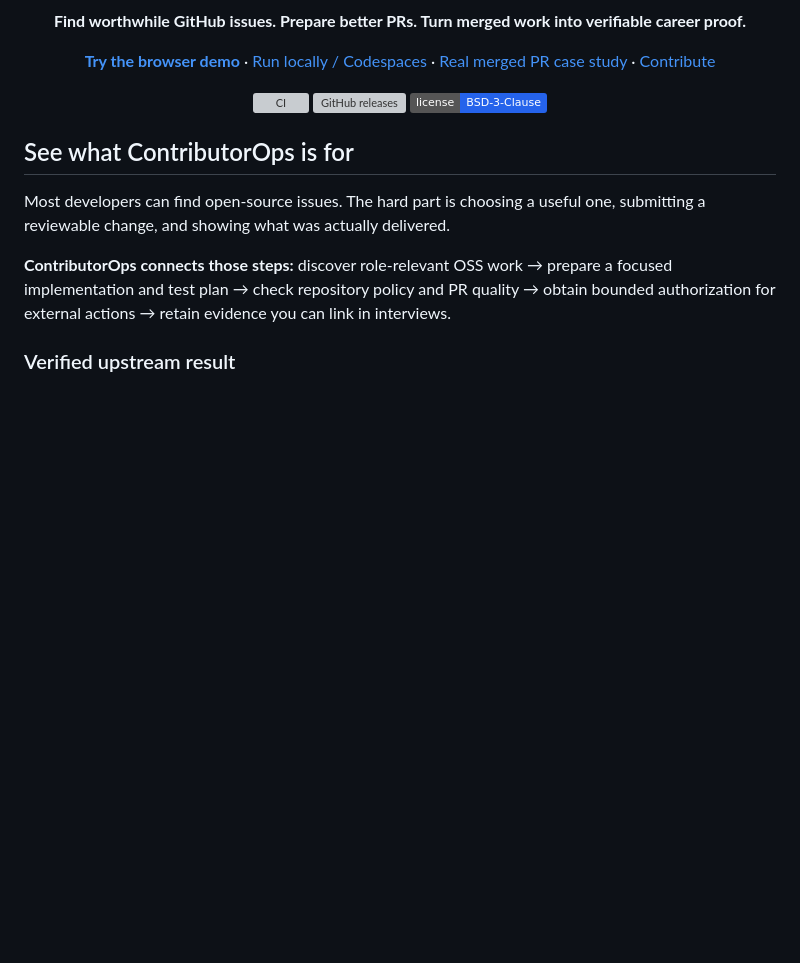
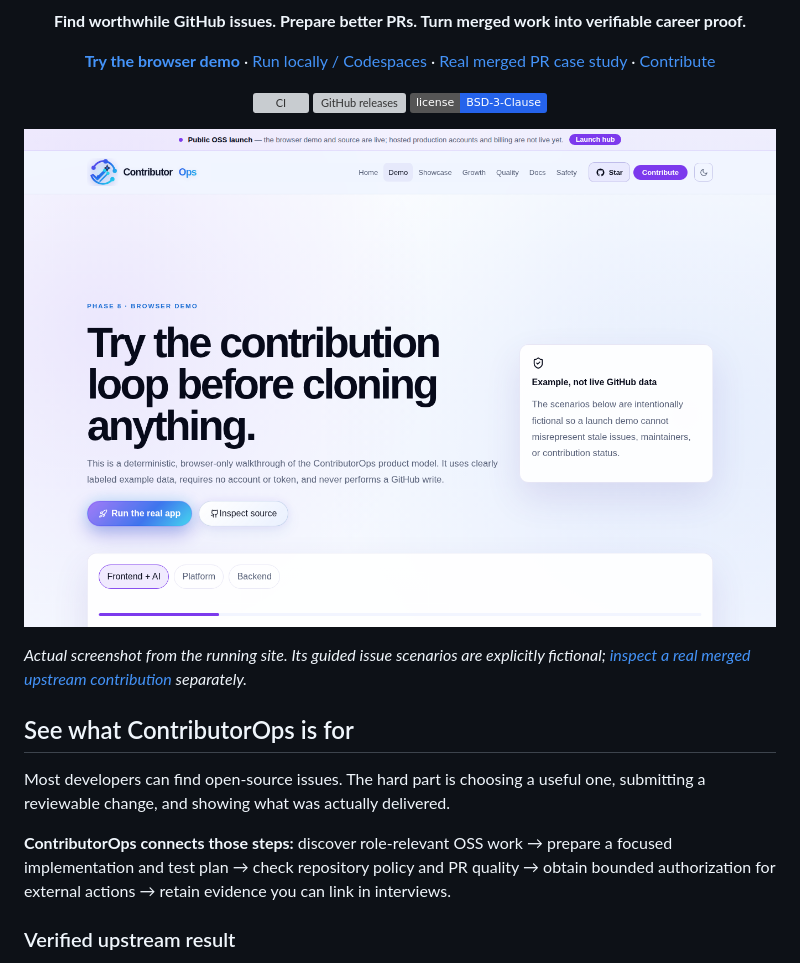
Before and after one commit to AnkitParekh007/contributorOps, a Markdown page: README.md, the part around the change. Drawn GitHub-style; pictures changed too: docs/assets/contributorops-demo.png (added); badges without logos; blank space fills up the shorter version; grey boxes are pictures that could not be loaded.

Commit message:
docs: show authentic no-token demo screenshot in README
* ci(temporary): capture authentic browser demo screenshot

* fix(ci): start Vite preview directly and poll correct base path

* docs(visual): capture actual no-token interactive demo

* docs(readme): show authentic browser screenshot above product description

---------

Co-authored-by: github-actions[bot] <41898282+github-actions[bot]@users.noreply.github.com>

```diff
--- a/README.md
+++ b/README.md
@@ -20,6 +20,10 @@
   <a href="https://github.com/AnkitParekh007/contributorOps/releases"><img alt="GitHub releases" src="https://img.shields.io/github/v/release/AnkitParekh007/contributorOps?include_prereleases"></a>
   <a href="./LICENSE"><img alt="BSD 3-Clause" src="https://img.shields.io/badge/license-BSD--3--Clause-2563eb"></a>
 </p>
+
+[![Actual ContributorOps browser demo, displaying the fictional example workflow without a GitHub token](./docs/assets/contributorops-demo.png)](https://ankitparekh007.github.io/contributorOps/#/demo)
+
+*Actual screenshot from the running site. Its guided issue scenarios are explicitly fictional; [inspect a real merged upstream contribution](./docs/case-study-floating-ui-3494.md) separately.*
 
 ## See what ContributorOps is for
 
```
